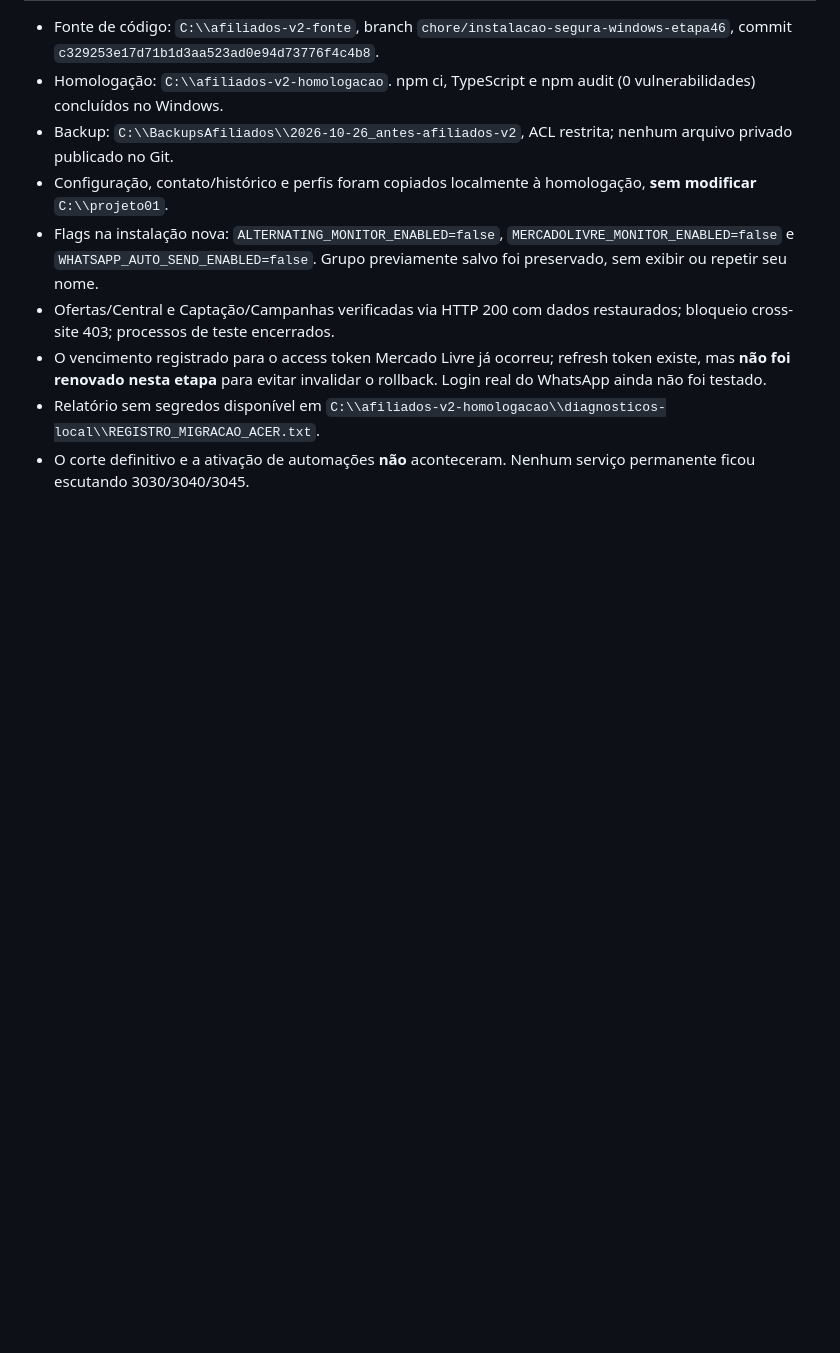
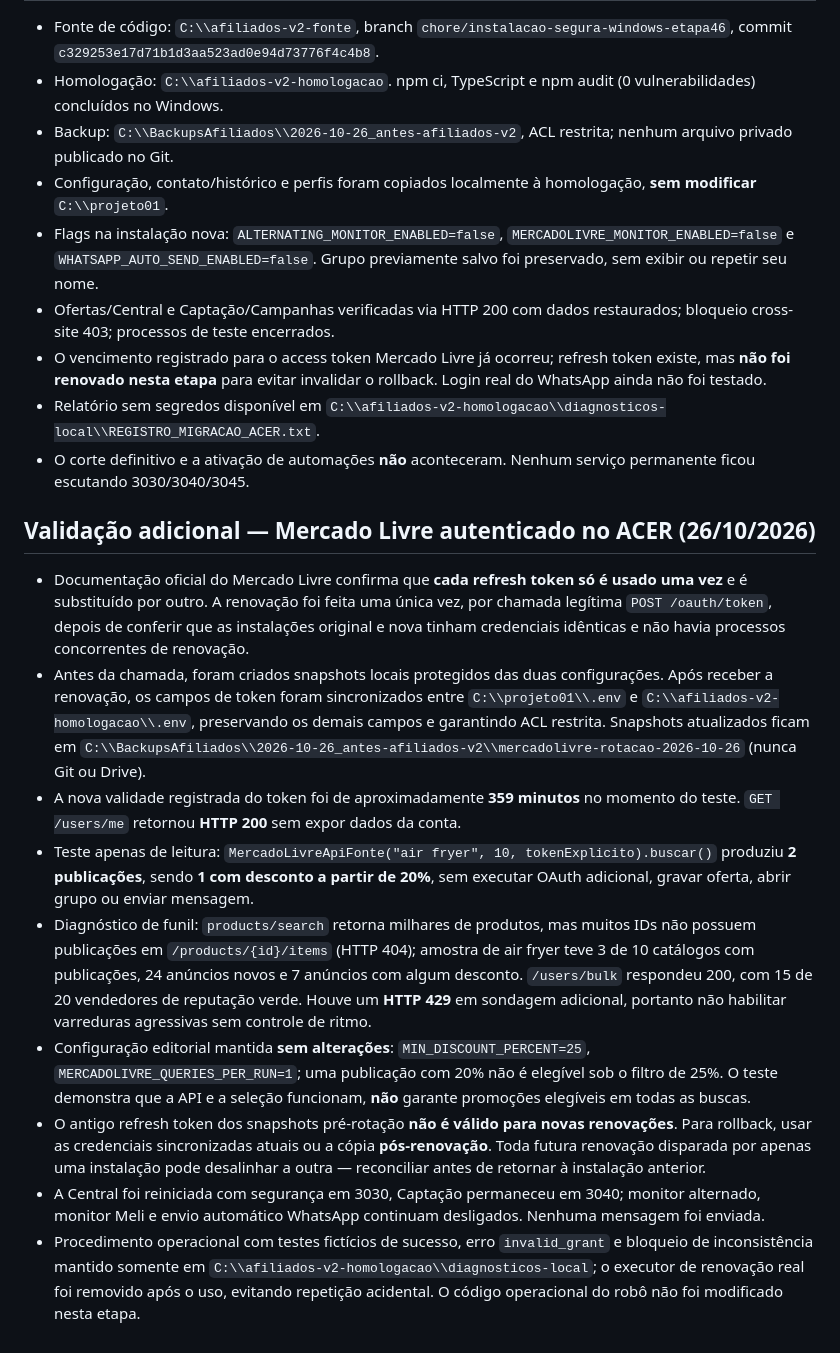
Before and after one commit to LuisAndradeDias/afiliados, a Markdown page: docs/ETAPA46_PREPARACAO_WINDOWS.md, the part around the change. Drawn GitHub-style; blank space fills up the shorter version.

Commit message:
docs(meli): registrar OAuth renovado, busca read-only e rollback sincronizado no ACER

```diff
--- a/docs/ETAPA46_PREPARACAO_WINDOWS.md
+++ b/docs/ETAPA46_PREPARACAO_WINDOWS.md
@@ -70,3 +70,15 @@ Para uso real, o launcher normal deve ser aberto somente apos a validacao e a au
 - O vencimento registrado para o access token Mercado Livre já ocorreu; refresh token existe, mas **não foi renovado nesta etapa** para evitar invalidar o rollback. Login real do WhatsApp ainda não foi testado.
 - Relatório sem segredos disponível em `C:\\afiliados-v2-homologacao\\diagnosticos-local\\REGISTRO_MIGRACAO_ACER.txt`.
 - O corte definitivo e a ativação de automações **não** aconteceram. Nenhum serviço permanente ficou escutando 3030/3040/3045.
+
+## Validação adicional — Mercado Livre autenticado no ACER (26/10/2026)
+
+- Documentação oficial do Mercado Livre confirma que **cada refresh token só é usado uma vez** e é substituído por outro. A renovação foi feita uma única vez, por chamada legítima `POST /oauth/token`, depois de conferir que as instalações original e nova tinham credenciais idênticas e não havia processos concorrentes de renovação.
+- Antes da chamada, foram criados snapshots locais protegidos das duas configurações. Após receber a renovação, os campos de token foram sincronizados entre `C:\\projeto01\\.env` e `C:\\afiliados-v2-homologacao\\.env`, preservando os demais campos e garantindo ACL restrita. Snapshots atualizados ficam em `C:\\BackupsAfiliados\\2026-10-26_antes-afiliados-v2\\mercadolivre-rotacao-2026-10-26` (nunca Git ou Drive).
+- A nova validade registrada do token foi de aproximadamente **359 minutos** no momento do teste. `GET /users/me` retornou **HTTP 200** sem expor dados da conta.
+- Teste apenas de leitura: `MercadoLivreApiFonte("air fryer", 10, tokenExplicito).buscar()` produziu **2 publicações**, sendo **1 com desconto a partir de 20%**, sem executar OAuth adicional, gravar oferta, abrir grupo ou enviar mensagem.
+- Diagnóstico de funil: `products/search` retorna milhares de produtos, mas muitos IDs não possuem publicações em `/products/{id}/items` (HTTP 404); amostra de air fryer teve 3 de 10 catálogos com publicações, 24 anúncios novos e 7 anúncios com algum desconto. `/users/bulk` respondeu 200, com 15 de 20 vendedores de reputação verde. Houve um **HTTP 429** em sondagem adicional, portanto não habilitar varreduras agressivas sem controle de ritmo.
+- Configuração editorial mantida **sem alterações**: `MIN_DISCOUNT_PERCENT=25`, `MERCADOLIVRE_QUERIES_PER_RUN=1`; uma publicação com 20% não é elegível sob o filtro de 25%. O teste demonstra que a API e a seleção funcionam, **não** garante promoções elegíveis em todas as buscas.
+- O antigo refresh token dos snapshots pré-rotação **não é válido para novas renovações**. Para rollback, usar as credenciais sincronizadas atuais ou a cópia **pós-renovação**. Toda futura renovação disparada por apenas uma instalação pode desalinhar a outra — reconciliar antes de retornar à instalação anterior.
+- A Central foi reiniciada com segurança em 3030, Captação permaneceu em 3040; monitor alternado, monitor Meli e envio automático WhatsApp continuam desligados. Nenhuma mensagem foi enviada.
+- Procedimento operacional com testes fictícios de sucesso, erro `invalid_grant` e bloqueio de inconsistência mantido somente em `C:\\afiliados-v2-homologacao\\diagnosticos-local`; o executor de renovação real foi removido após o uso, evitando repetição acidental. O código operacional do robô não foi modificado nesta etapa.
```
